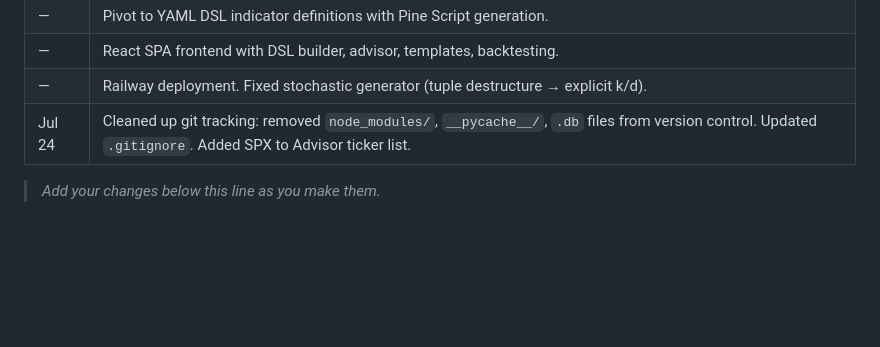
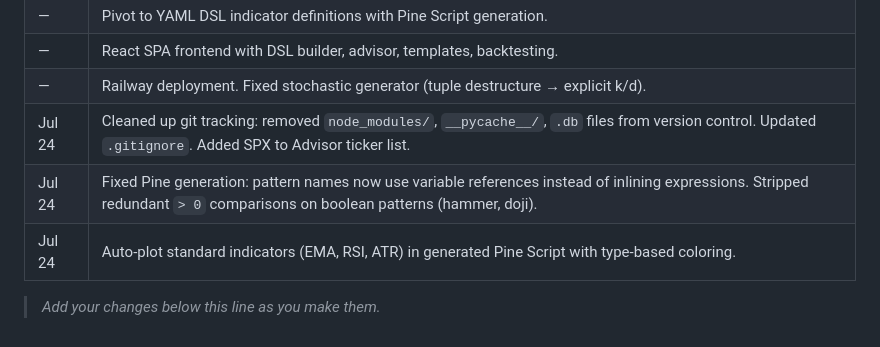
Before and after one commit to Mbq24/forge, a Markdown page: README.md, the part around the change. Drawn GitHub-style; blank space fills up the shorter version.

Commit message:
Update changelog with today's fixes

```diff
--- a/README.md
+++ b/README.md
@@ -126,5 +126,7 @@ The app will be live at https://forge-production-0c60.up.railway.app (or whateve
 | — | React SPA frontend with DSL builder, advisor, templates, backtesting. |
 | — | Railway deployment. Fixed stochastic generator (tuple destructure → explicit k/d). |
 | Jul 24 | Cleaned up git tracking: removed `node_modules/`, `__pycache__/`, `.db` files from version control. Updated `.gitignore`. Added SPX to Advisor ticker list. |
+| Jul 24 | Fixed Pine generation: pattern names now use variable references instead of inlining expressions. Stripped redundant `> 0` comparisons on boolean patterns (hammer, doji). |
+| Jul 24 | Auto-plot standard indicators (EMA, RSI, ATR) in generated Pine Script with type-based coloring.
 
 > *Add your changes below this line as you make them.*
```
